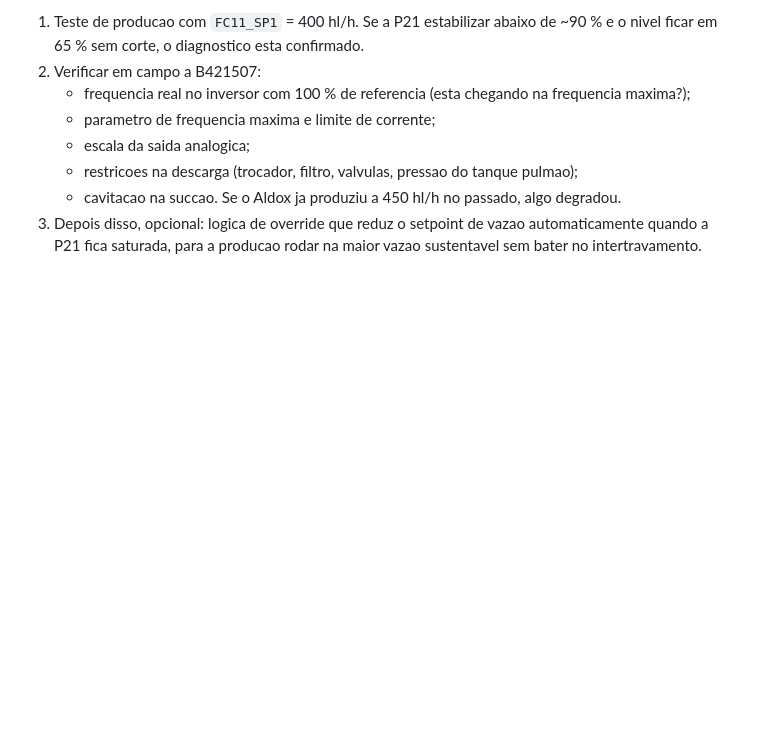
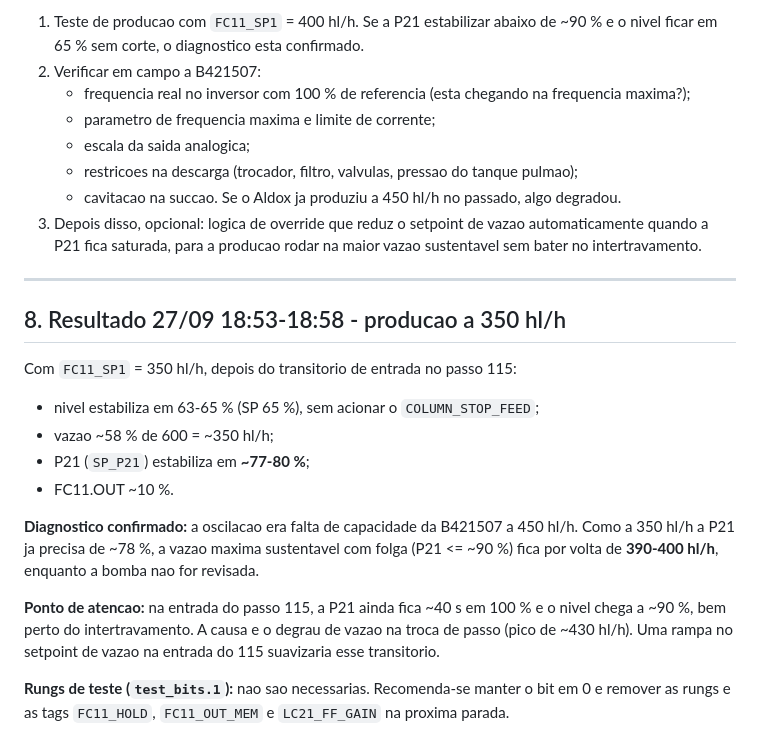
Before and after one commit to Leandr0Cost4/ambev, a Markdown page: ANALISE_ALDOX1_CONTROLE_NIVEL.md, the part around the change. Rendered like a GitHub page; blank space fills up the shorter version.

Commit message:
Aldox 1: resultado a 350 hl/h confirma limite de capacidade da P21
Co-Authored-By: Claude Opus 5.5 <noreply@anthropic.com>
Claude-Session: https://claude.ai/code/session_01HbuXtw5ETivPb2odTCs2W2

```diff
--- a/ANALISE_ALDOX1_CONTROLE_NIVEL.md
+++ b/ANALISE_ALDOX1_CONTROLE_NIVEL.md
@@ -221,3 +221,25 @@ tempo acima de 90 % e o corte durava mais. Com a causa agora identificada, as ru
    Se o Aldox ja produziu a 450 hl/h no passado, algo degradou.
 3. Depois disso, opcional: logica de override que reduz o setpoint de vazao automaticamente quando a
    P21 fica saturada, para a producao rodar na maior vazao sustentavel sem bater no intertravamento.
+
+---
+
+## 8. Resultado 27/09 18:53-18:58 - producao a 350 hl/h
+
+Com `FC11_SP1` = 350 hl/h, depois do transitorio de entrada no passo 115:
+
+- nivel estabiliza em 63-65 % (SP 65 %), sem acionar o `COLUMN_STOP_FEED`;
+- vazao ~58 % de 600 = ~350 hl/h;
+- P21 (`SP_P21`) estabiliza em **~77-80 %**;
+- FC11.OUT ~10 %.
+
+**Diagnostico confirmado:** a oscilacao era falta de capacidade da B421507 a 450 hl/h. Como a 350 hl/h a
+P21 ja precisa de ~78 %, a vazao maxima sustentavel com folga (P21 <= ~90 %) fica por volta de
+**390-400 hl/h**, enquanto a bomba nao for revisada.
+
+**Ponto de atencao:** na entrada do passo 115, a P21 ainda fica ~40 s em 100 % e o nivel chega a ~90 %,
+bem perto do intertravamento. A causa e o degrau de vazao na troca de passo (pico de ~430 hl/h). Uma
+rampa no setpoint de vazao na entrada do 115 suavizaria esse transitorio.
+
+**Rungs de teste (`test_bits.1`):** nao sao necessarias. Recomenda-se manter o bit em 0 e remover as
+rungs e as tags `FC11_HOLD`, `FC11_OUT_MEM` e `LC21_FF_GAIN` na proxima parada.
```
